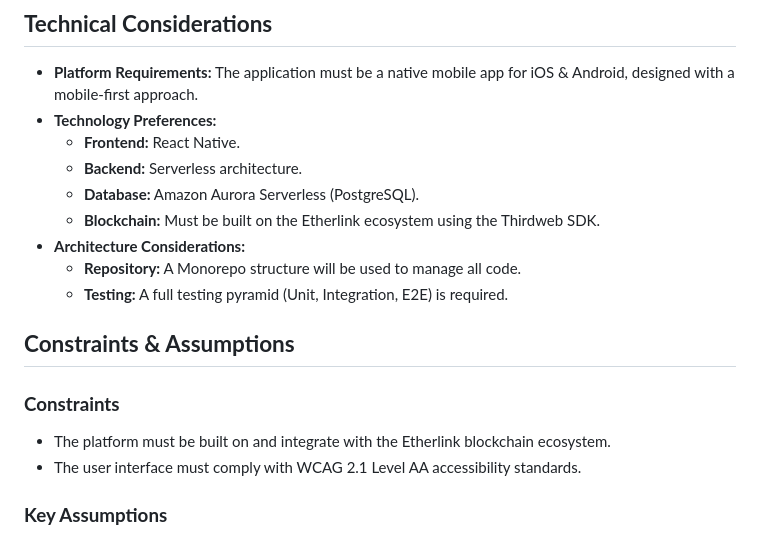
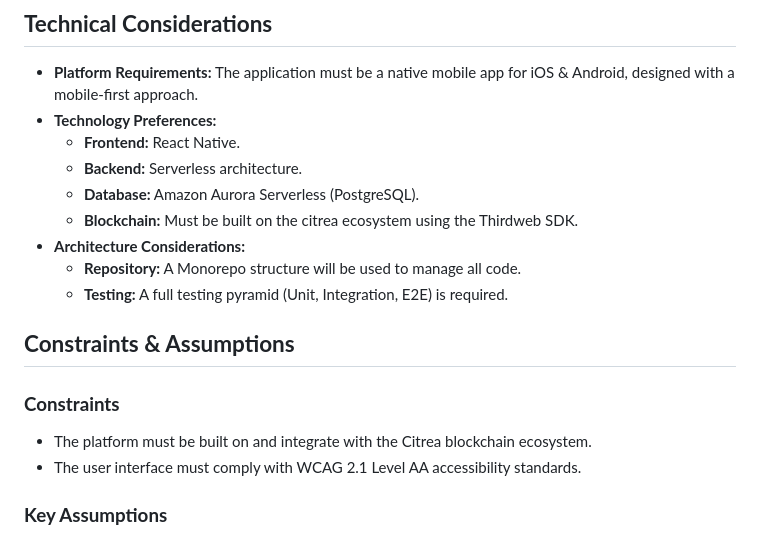
Before and after one commit to joeephwild/STACK, a Markdown page: README.md, the part around the change printed below. Drawn GitHub-style.

```diff
--- a/README.md
+++ b/README.md
@@ -65,14 +67,14 @@ STACK will be a Web3-native financial platform that reframes investing through t
     * **Frontend:** React Native.
     * **Backend:** Serverless architecture.
     * **Database:** Amazon Aurora Serverless (PostgreSQL).
-    * **Blockchain:** Must be built on the Etherlink ecosystem using the Thirdweb SDK.
+    * **Blockchain:** Must be built on the citrea ecosystem using the Thirdweb SDK.
 * **Architecture Considerations:**
     * **Repository:** A Monorepo structure will be used to manage all code.
     * **Testing:** A full testing pyramid (Unit, Integration, E2E) is required.
 
 ## **Constraints & Assumptions**
 ### **Constraints**
-* The platform must be built on and integrate with the Etherlink blockchain ecosystem.
+* The platform must be built on and integrate with the Citrea blockchain ecosystem.
 * The user interface must comply with WCAG 2.1 Level AA accessibility standards.
 
 ### **Key Assumptions**
```
Also changed, not shown: other parts of README.md (+2 -0 lines).
